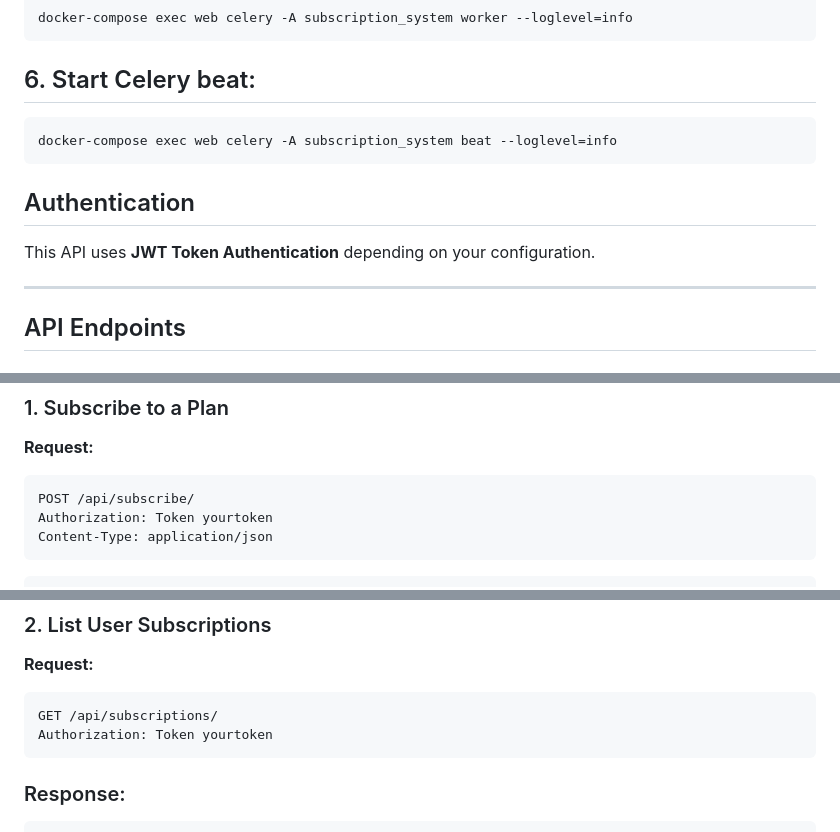
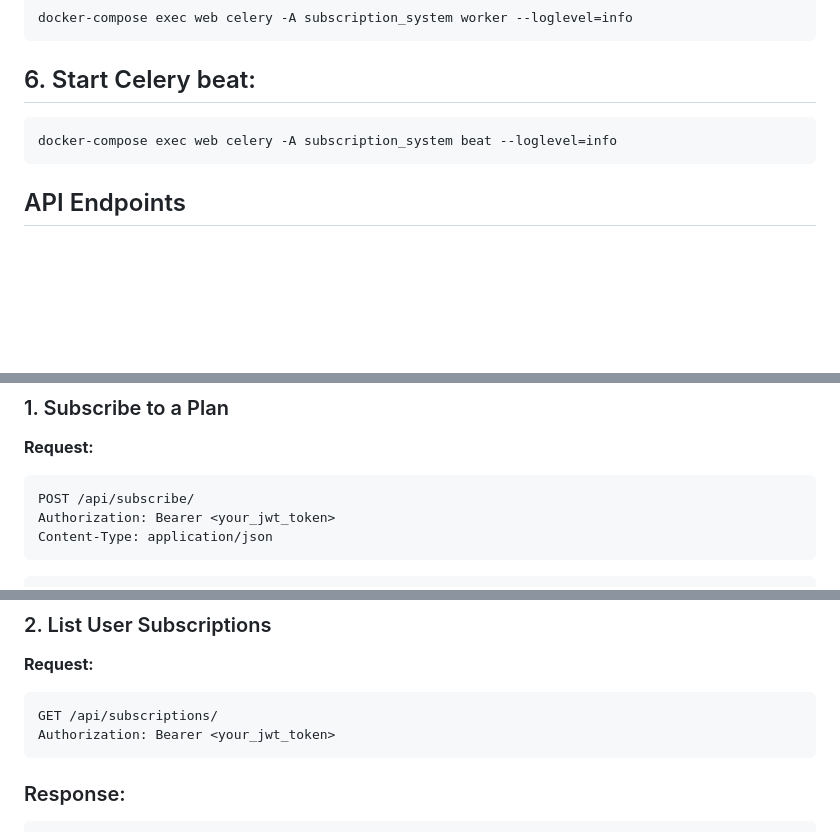
Before and after one commit to noshinfaria/Subscription-System, a Markdown page: README.md, 3 parts joined by grey strips. Rendered like a GitHub page; blank space fills up the shorter version.

Commit message:
Update authentication method in API documentation to use Bearer token format

````diff
--- a/README.md
+++ b/README.md
@@ -88,12 +88,6 @@ docker-compose exec web celery -A subscription_system worker --loglevel=info
 docker-compose exec web celery -A subscription_system beat --loglevel=info
 ```
 
-## Authentication
-
-This API uses **JWT Token Authentication** depending on your configuration.
-
----
-
 ## API Endpoints
 
 ### Subscription APIs
@@ -124,7 +118,7 @@ Authorization: Bearer <your_jwt_token>
 **Request:**
 ```http
 POST /api/subscribe/
-Authorization: Token yourtoken
+Authorization: Bearer <your_jwt_token>
 Content-Type: application/json
 ```
 ```json
@@ -153,7 +147,7 @@ Content-Type: application/json
 **Request:**
 ```http
 GET /api/subscriptions/
-Authorization: Token yourtoken
+Authorization: Bearer <your_jwt_token>
 ```
 ### Response:
 ```json
````
Also changed, not shown: other parts of README.md (+2 -2 lines).
